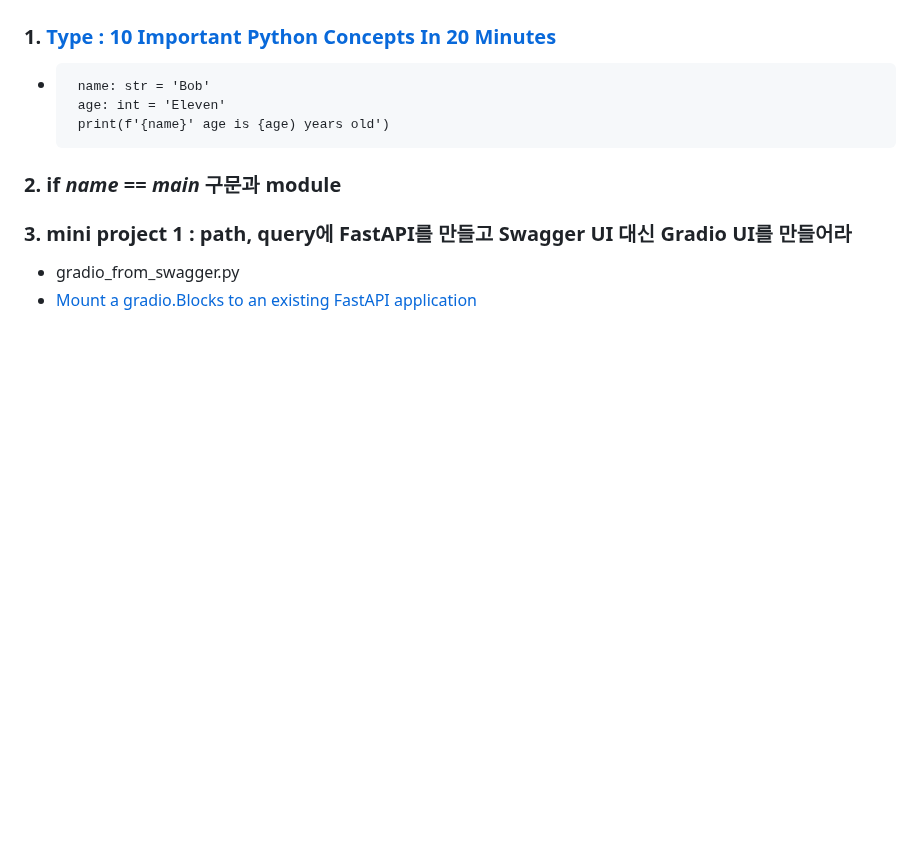
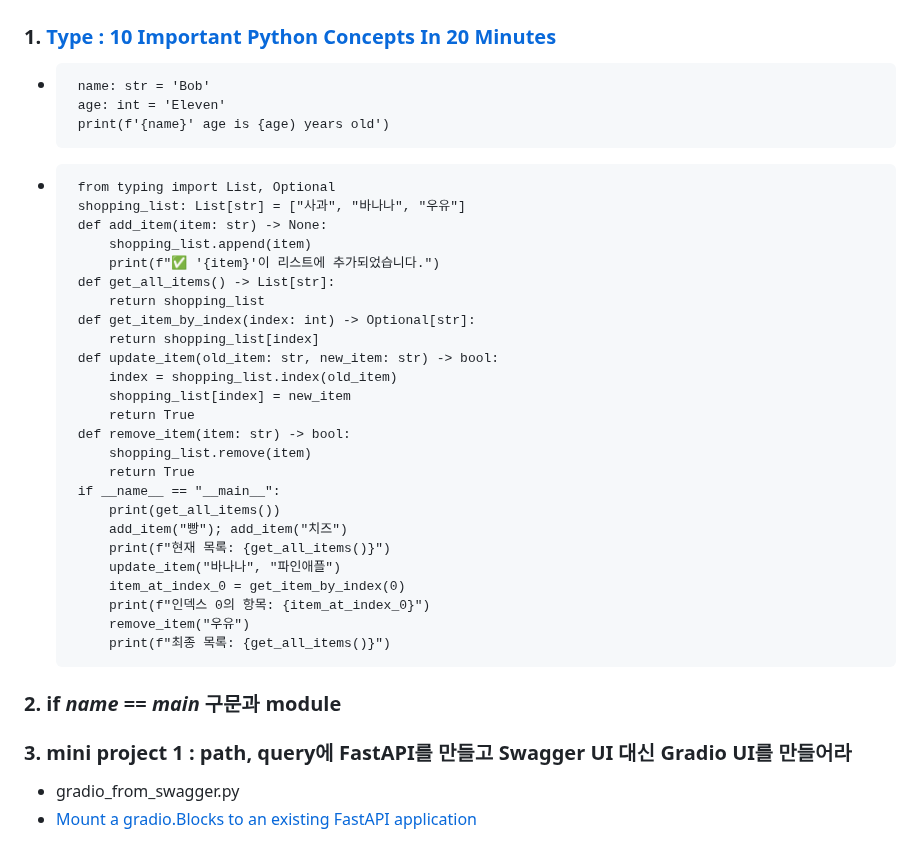
Before and after one commit to ancestor9/2025_Fall_AI-Model-Operations-MLOps, a Markdown page: week05_intermission/readme.md, the part around the change. Drawn GitHub-style; blank space fills up the shorter version.

```diff
--- a/week05_intermission/readme.md
+++ b/week05_intermission/readme.md
@@ -3,6 +3,31 @@
 -      name: str = 'Bob'
        age: int = 'Eleven'
        print(f'{name}' age is {age) years old')
+-      from typing import List, Optional
+       shopping_list: List[str] = ["사과", "바나나", "우유"]
+       def add_item(item: str) -> None:
+           shopping_list.append(item)
+           print(f"✅ '{item}'이 리스트에 추가되었습니다.")
+       def get_all_items() -> List[str]:
+           return shopping_list
+       def get_item_by_index(index: int) -> Optional[str]:
+           return shopping_list[index]
+       def update_item(old_item: str, new_item: str) -> bool:
+           index = shopping_list.index(old_item)
+           shopping_list[index] = new_item
+           return True
+       def remove_item(item: str) -> bool:
+           shopping_list.remove(item)
+           return True
+       if __name__ == "__main__":
+           print(get_all_items())
+           add_item("빵"); add_item("치즈")
+           print(f"현재 목록: {get_all_items()}")
+           update_item("바나나", "파인애플")
+           item_at_index_0 = get_item_by_index(0)
+           print(f"인덱스 0의 항목: {item_at_index_0}")
+           remove_item("우유")
+           print(f"최종 목록: {get_all_items()}")
 
 ### 2. if  _name_ == _main_ 구문과 module
 ### 3. mini project 1 : path, query에 FastAPI를 만들고 Swagger UI 대신 Gradio UI를 만들어라
```
